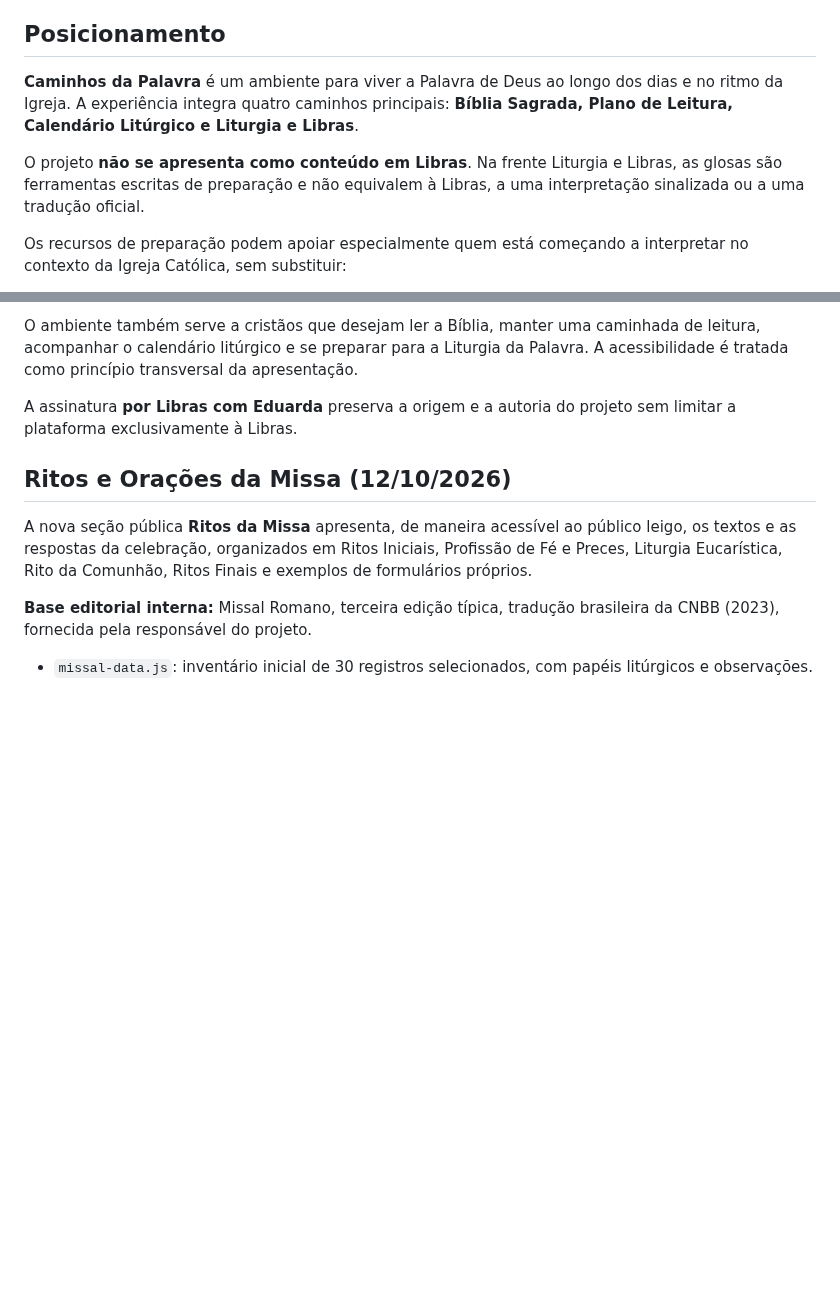
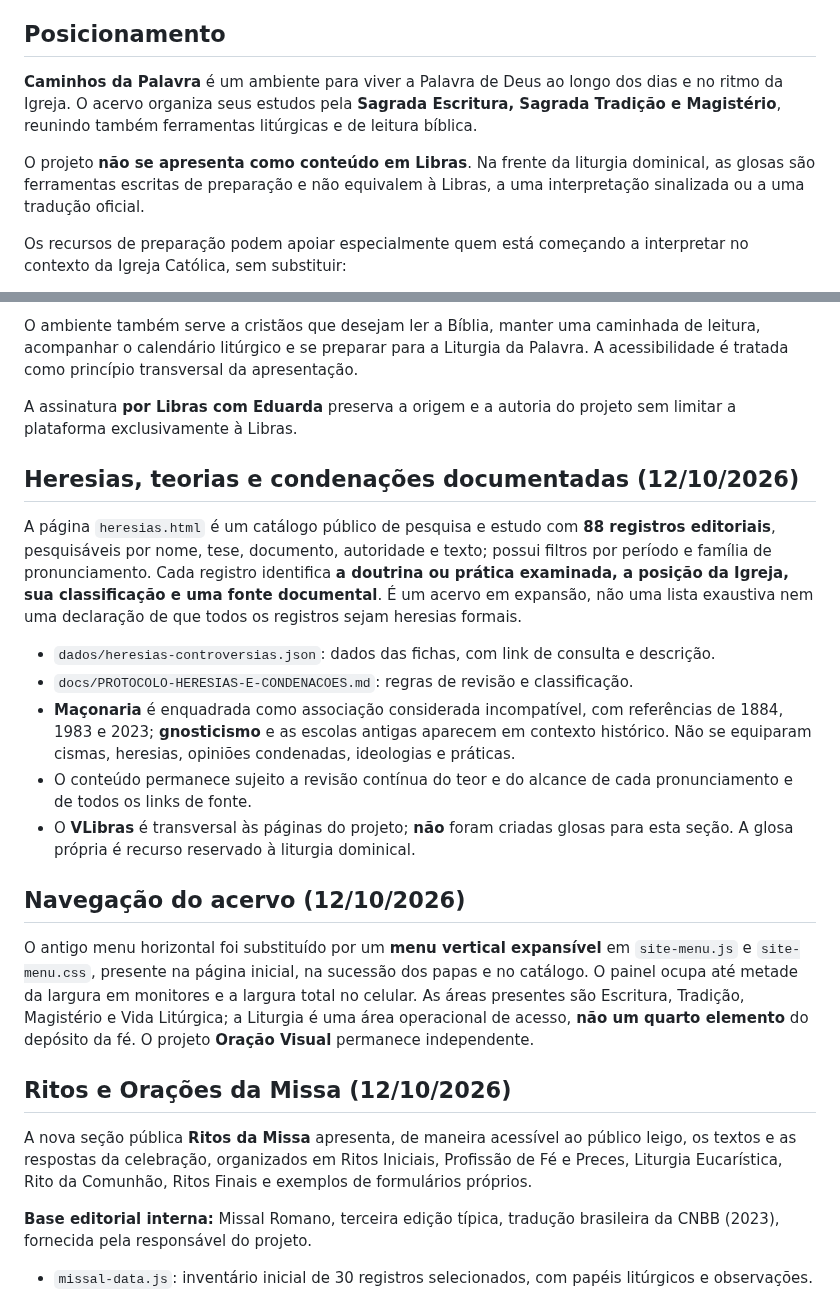
Before and after one commit to aeduardasantana/CaminhosDaPalavra, a Markdown page: README.md, 2 parts joined by grey strips. Drawn GitHub-style; blank space fills up the shorter version.

Commit message:
docs: registrar catálogo navegável e fronteiras editoriais

```diff
--- a/README.md
+++ b/README.md
@@ -4,9 +4,9 @@ Ambiente digital de experiência com a Palavra de Deus que reúne Bíblia, plano
 
 ## Posicionamento
 
-**Caminhos da Palavra** é um ambiente para viver a Palavra de Deus ao longo dos dias e no ritmo da Igreja. A experiência integra quatro caminhos principais: **Bíblia Sagrada, Plano de Leitura, Calendário Litúrgico e Liturgia e Libras**.
+**Caminhos da Palavra** é um ambiente para viver a Palavra de Deus ao longo dos dias e no ritmo da Igreja. O acervo organiza seus estudos pela **Sagrada Escritura, Sagrada Tradição e Magistério**, reunindo também ferramentas litúrgicas e de leitura bíblica.
 
-O projeto **não se apresenta como conteúdo em Libras**. Na frente Liturgia e Libras, as glosas são ferramentas escritas de preparação e não equivalem à Libras, a uma interpretação sinalizada ou a uma tradução oficial.
+O projeto **não se apresenta como conteúdo em Libras**. Na frente da liturgia dominical, as glosas são ferramentas escritas de preparação e não equivalem à Libras, a uma interpretação sinalizada ou a uma tradução oficial.
 
 Os recursos de preparação podem apoiar especialmente quem está começando a interpretar no contexto da Igreja Católica, sem substituir:
 
@@ -19,6 +19,20 @@ Os recursos de preparação podem apoiar especialmente quem está começando a i
 O ambiente também serve a cristãos que desejam ler a Bíblia, manter uma caminhada de leitura, acompanhar o calendário litúrgico e se preparar para a Liturgia da Palavra. A acessibilidade é tratada como princípio transversal da apresentação.
 
 A assinatura **por Libras com Eduarda** preserva a origem e a autoria do projeto sem limitar a plataforma exclusivamente à Libras.
+
+## Heresias, teorias e condenações documentadas (12/10/2026)
+
+A página `heresias.html` é um catálogo público de pesquisa e estudo com **88 registros editoriais**, pesquisáveis por nome, tese, documento, autoridade e texto; possui filtros por período e família de pronunciamento. Cada registro identifica **a doutrina ou prática examinada, a posição da Igreja, sua classificação e uma fonte documental**. É um acervo em expansão, não uma lista exaustiva nem uma declaração de que todos os registros sejam heresias formais.
+
+- `dados/heresias-controversias.json`: dados das fichas, com link de consulta e descrição.
+- `docs/PROTOCOLO-HERESIAS-E-CONDENACOES.md`: regras de revisão e classificação.
+- **Maçonaria** é enquadrada como associação considerada incompatível, com referências de 1884, 1983 e 2023; **gnosticismo** e as escolas antigas aparecem em contexto histórico. Não se equiparam cismas, heresias, opiniões condenadas, ideologias e práticas.
+- O conteúdo permanece sujeito a revisão contínua do teor e do alcance de cada pronunciamento e de todos os links de fonte.
+- O **VLibras** é transversal às páginas do projeto; **não** foram criadas glosas para esta seção. A glosa própria é recurso reservado à liturgia dominical.
+
+## Navegação do acervo (12/10/2026)
+
+O antigo menu horizontal foi substituído por um **menu vertical expansível** em `site-menu.js` e `site-menu.css`, presente na página inicial, na sucessão dos papas e no catálogo. O painel ocupa até metade da largura em monitores e a largura total no celular. As áreas presentes são Escritura, Tradição, Magistério e Vida Litúrgica; a Liturgia é uma área operacional de acesso, **não um quarto elemento** do depósito da fé. O projeto **Oração Visual** permanece independente.
 
 ## Ritos e Orações da Missa (12/10/2026)
 
```
